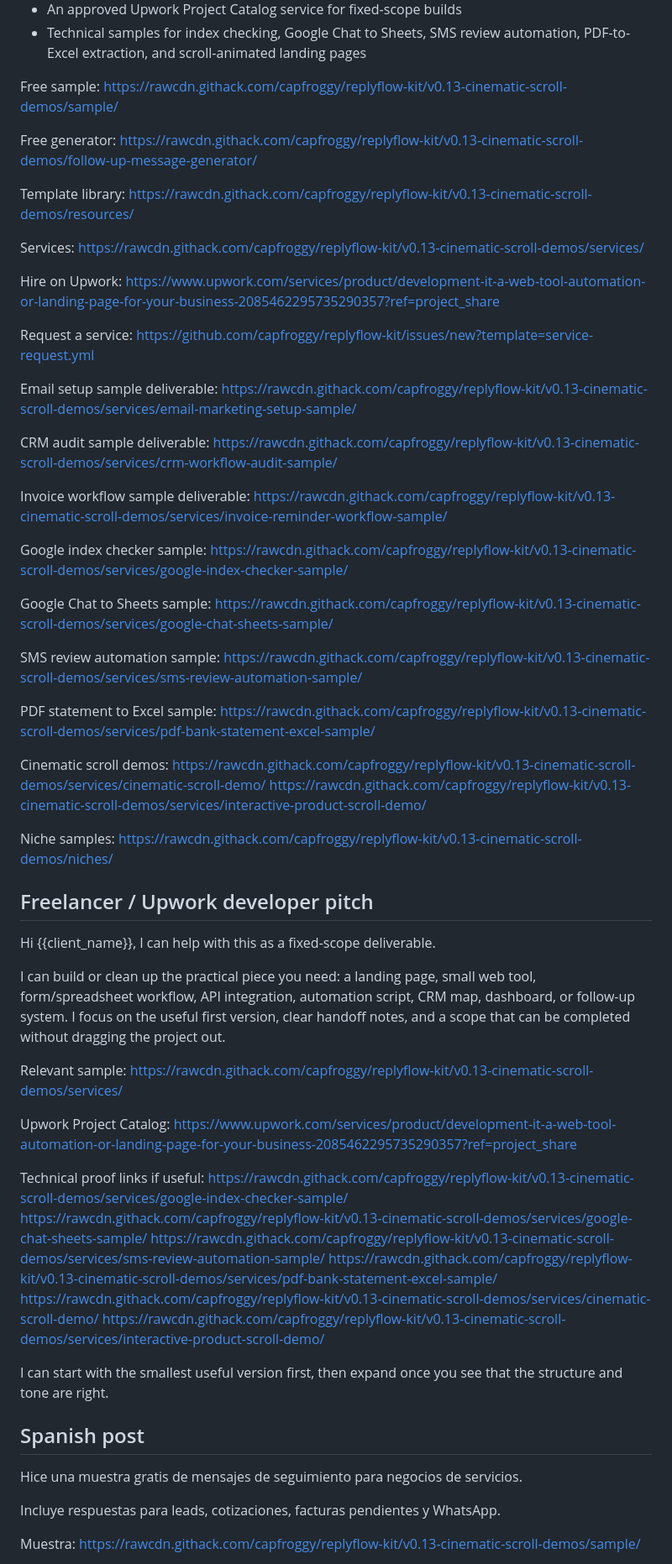
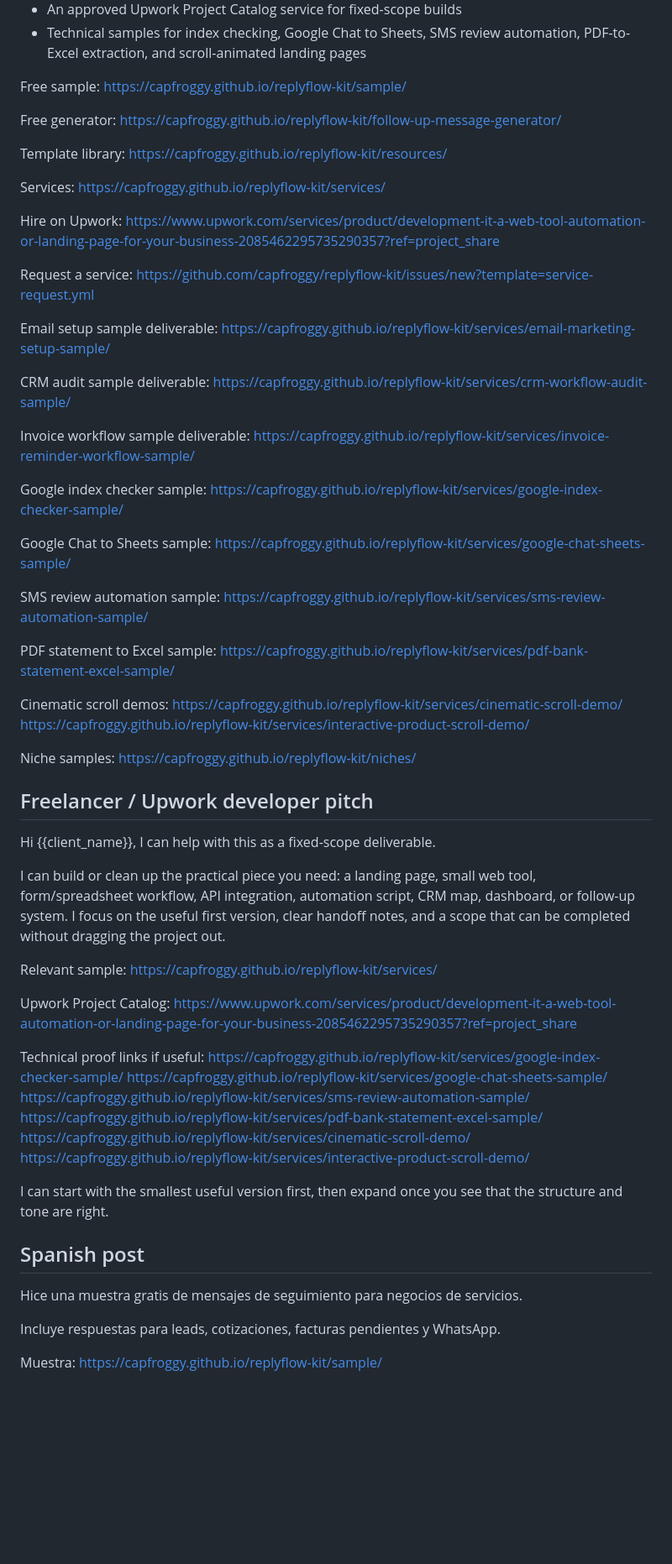
Before and after one commit to capfroggy/replyflow-kit, a Markdown page: SHARE-COPY.md, the part around one of its changes. Shown at 84% size. Rendered like a GitHub page; blank space fills up the shorter version.

```diff
--- a/SHARE-COPY.md
+++ b/SHARE-COPY.md
@@ -21,16 +21,16 @@ It includes:
 - Technical samples for index checking, Google Chat to Sheets, SMS review automation, PDF-to-Excel extraction, and scroll-animated landing pages
 
 Free sample:
-https://rawcdn.githack.com/capfroggy/replyflow-kit/v0.13-cinematic-scroll-demos/sample/
+https://capfroggy.github.io/replyflow-kit/sample/
 
 Free generator:
-https://rawcdn.githack.com/capfroggy/replyflow-kit/v0.13-cinematic-scroll-demos/follow-up-message-generator/
+https://capfroggy.github.io/replyflow-kit/follow-up-message-generator/
 
 Template library:
-https://rawcdn.githack.com/capfroggy/replyflow-kit/v0.13-cinematic-scroll-demos/resources/
+https://capfroggy.github.io/replyflow-kit/resources/
 
 Services:
-https://rawcdn.githack.com/capfroggy/replyflow-kit/v0.13-cinematic-scroll-demos/services/
+https://capfroggy.github.io/replyflow-kit/services/
 
 Hire on Upwork:
 https://www.upwork.com/services/product/development-it-a-web-tool-automation-or-landing-page-for-your-business-2085462295735290357?ref=project_share
@@ -39,32 +39,32 @@ Request a service:
 https://github.com/capfroggy/replyflow-kit/issues/new?template=service-request.yml
 
 Email setup sample deliverable:
-https://rawcdn.githack.com/capfroggy/replyflow-kit/v0.13-cinematic-scroll-demos/services/email-marketing-setup-sample/
+https://capfroggy.github.io/replyflow-kit/services/email-marketing-setup-sample/
 
 CRM audit sample deliverable:
-https://rawcdn.githack.com/capfroggy/replyflow-kit/v0.13-cinematic-scroll-demos/services/crm-workflow-audit-sample/
+https://capfroggy.github.io/replyflow-kit/services/crm-workflow-audit-sample/
 
 Invoice workflow sample deliverable:
-https://rawcdn.githack.com/capfroggy/replyflow-kit/v0.13-cinematic-scroll-demos/services/invoice-reminder-workflow-sample/
+https://capfroggy.github.io/replyflow-kit/services/invoice-reminder-workflow-sample/
 
 Google index checker sample:
-https://rawcdn.githack.com/capfroggy/replyflow-kit/v0.13-cinematic-scroll-demos/services/google-index-checker-sample/
+https://capfroggy.github.io/replyflow-kit/services/google-index-checker-sample/
 
 Google Chat to Sheets sample:
-https://rawcdn.githack.com/capfroggy/replyflow-kit/v0.13-cinematic-scroll-demos/services/google-chat-sheets-sample/
+https://capfroggy.github.io/replyflow-kit/services/google-chat-sheets-sample/
 
 SMS review automation sample:
-https://rawcdn.githack.com/capfroggy/replyflow-kit/v0.13-cinematic-scroll-demos/services/sms-review-automation-sample/
+https://capfroggy.github.io/replyflow-kit/services/sms-review-automation-sample/
 
 PDF statement to Excel sample:
-https://rawcdn.githack.com/capfroggy/replyflow-kit/v0.13-cinematic-scroll-demos/services/pdf-bank-statement-excel-sample/
+https://capfroggy.github.io/replyflow-kit/services/pdf-bank-statement-excel-sample/
 
 Cinematic scroll demos:
-https://rawcdn.githack.com/capfroggy/replyflow-kit/v0.13-cinematic-scroll-demos/services/cinematic-scroll-demo/
-https://rawcdn.githack.com/capfroggy/replyflow-kit/v0.13-cinematic-scroll-demos/services/interactive-product-scroll-demo/
+https://capfroggy.github.io/replyflow-kit/services/cinematic-scroll-demo/
+https://capfroggy.github.io/replyflow-kit/services/interactive-product-scroll-demo/
 
 Niche samples:
-https://rawcdn.githack.com/capfroggy/replyflow-kit/v0.13-cinematic-scroll-demos/niches/
+https://capfroggy.github.io/replyflow-kit/niches/
 
 ## Freelancer / Upwork developer pitch
 
@@ -77,18 +77,18 @@ handoff notes, and a scope that can be completed without dragging the project
 out.
 
 Relevant sample:
-https://rawcdn.githack.com/capfroggy/replyflow-kit/v0.13-cinematic-scroll-demos/services/
+https://capfroggy.github.io/replyflow-kit/services/
 
 Upwork Project Catalog:
 https://www.upwork.com/services/product/development-it-a-web-tool-automation-or-landing-page-for-your-business-2085462295735290357?ref=project_share
 
 Technical proof links if useful:
-https://rawcdn.githack.com/capfroggy/replyflow-kit/v0.13-cinematic-scroll-demos/services/google-index-checker-sample/
-https://rawcdn.githack.com/capfroggy/replyflow-kit/v0.13-cinematic-scroll-demos/services/google-chat-sheets-sample/
-https://rawcdn.githack.com/capfroggy/replyflow-kit/v0.13-cinematic-scroll-demos/services/sms-review-automation-sample/
-https://rawcdn.githack.com/capfroggy/replyflow-kit/v0.13-cinematic-scroll-demos/services/pdf-bank-statement-excel-sample/
-https://rawcdn.githack.com/capfroggy/replyflow-kit/v0.13-cinematic-scroll-demos/services/cinematic-scroll-demo/
-https://rawcdn.githack.com/capfroggy/replyflow-kit/v0.13-cinematic-scroll-demos/services/interactive-product-scroll-demo/
+https://capfroggy.github.io/replyflow-kit/services/google-index-checker-sample/
+https://capfroggy.github.io/replyflow-kit/services/google-chat-sheets-sample/
+https://capfroggy.github.io/replyflow-kit/services/sms-review-automation-sample/
+https://capfroggy.github.io/replyflow-kit/services/pdf-bank-statement-excel-sample/
+https://capfroggy.github.io/replyflow-kit/services/cinematic-scroll-demo/
+https://capfroggy.github.io/replyflow-kit/services/interactive-product-scroll-demo/
 
 I can start with the smallest useful version first, then expand once you see
 that the structure and tone are right.
@@ -100,6 +100,6 @@ Hice una muestra gratis de mensajes de seguimiento para negocios de servicios.
 Incluye respuestas para leads, cotizaciones, facturas pendientes y WhatsApp.
 
 Muestra:
-https://rawcdn.githack.com/capfroggy/replyflow-kit/v0.13-cinematic-scroll-demos/sample/
+https://capfroggy.github.io/replyflow-kit/sample/
 
 Generador:
```
Also changed, not shown: other parts of SHARE-COPY.md (+5 -5 lines), README.md (+21 -22 lines), START-HERE.md (+16 -16 lines).
